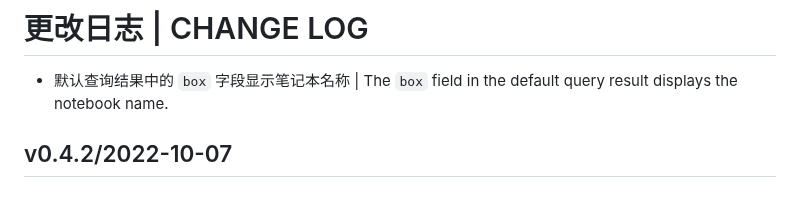
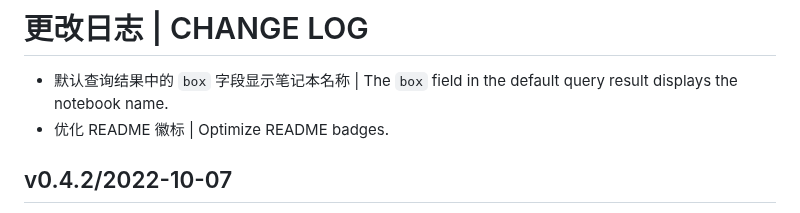
Before and after one commit to Zuoqiu-Yingyi/widget-query, a Markdown page: CHANGELOG.md, the part around the change. GitHub-like rendering.

Commit message:
docs: 优化 README 徽标 | Optimize README badges.

```diff
--- a/CHANGELOG.md
+++ b/CHANGELOG.md
@@ -1,6 +1,7 @@
 # 更改日志 | CHANGE LOG
 
 - 默认查询结果中的 `box` 字段显示笔记本名称 | The `box` field in the default query result displays the notebook name.
+- 优化 README 徽标 | Optimize README badges.
 
 ## v0.4.2/2022-10-07
 
```
Also changed, not shown: README.md (+4 -2 lines), README_en.md (+4 -2 lines).
